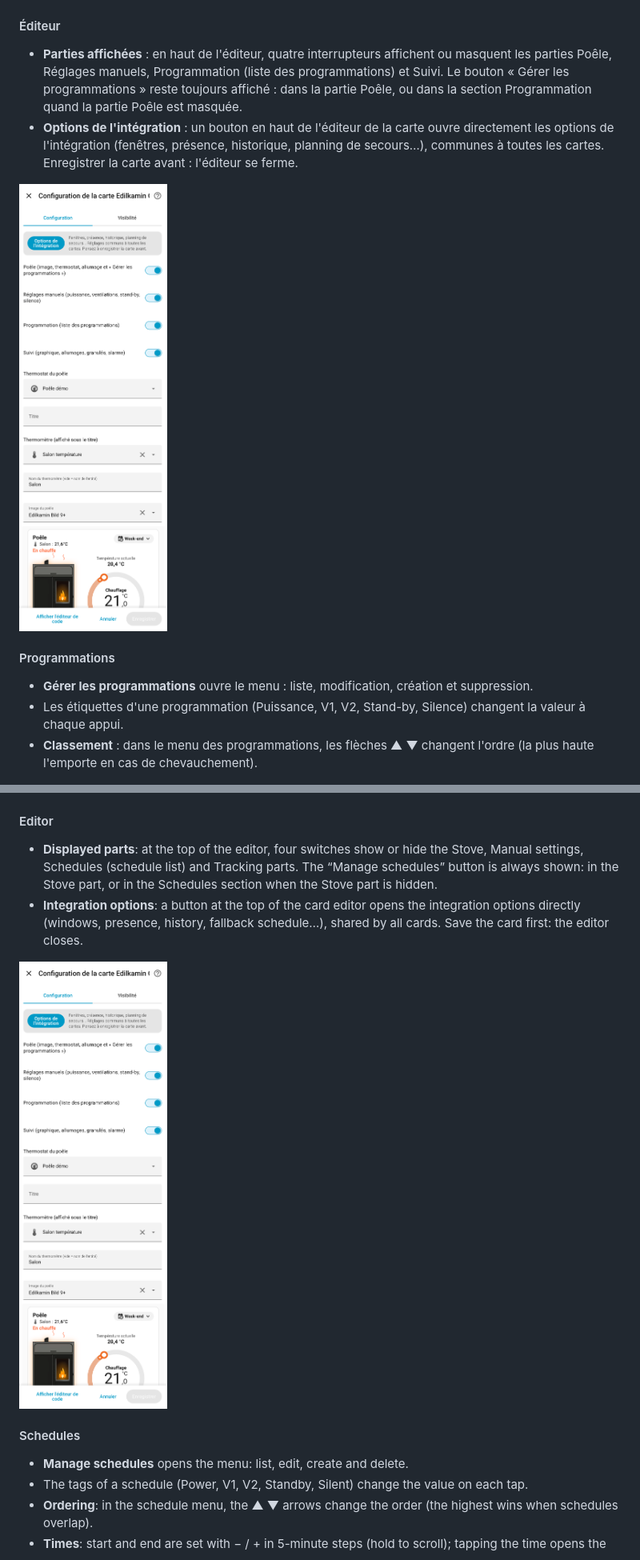
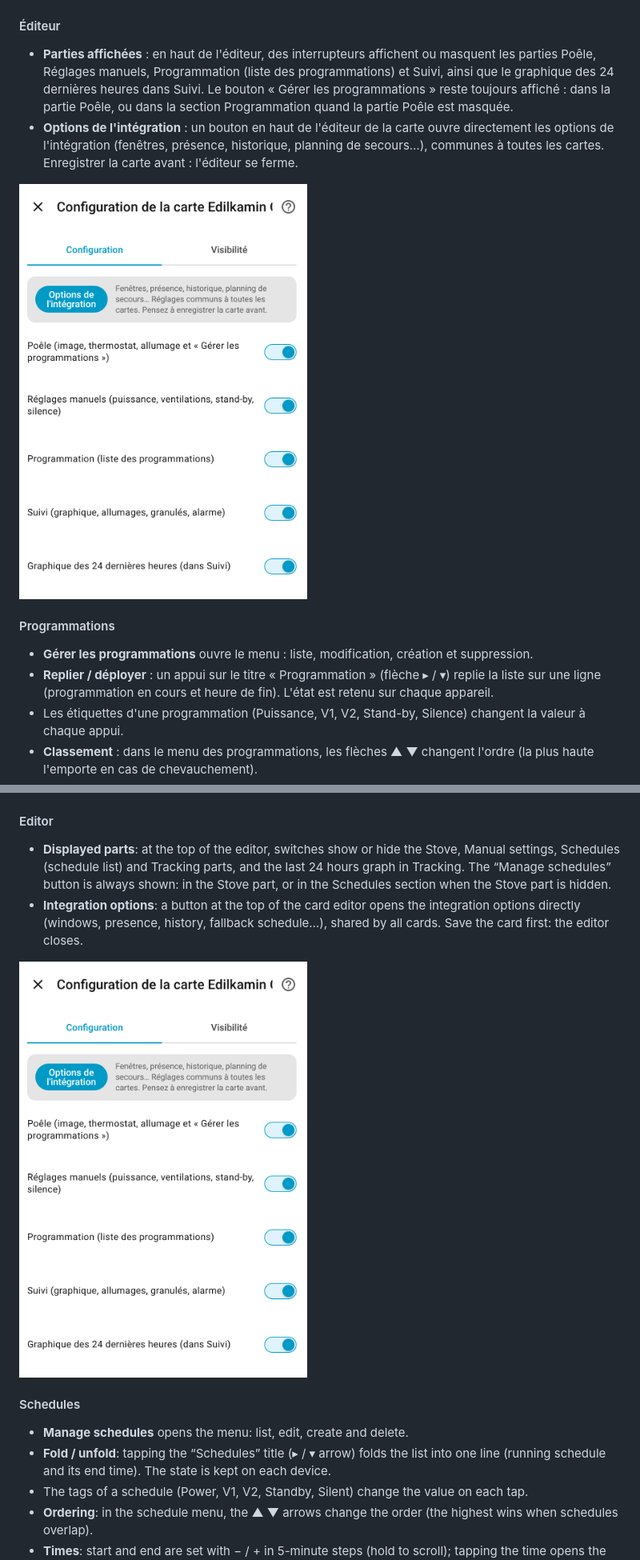
Before and after one commit to akoonet-homeassistant/edilkamin_control, a Markdown page: README.md, 2 parts joined by grey strips. Shown at 80% size. Rendered like a GitHub page; pictures changed too: docs/screenshots/editeur.png.

```diff
--- a/README.md
+++ b/README.md
@@ -161,7 +162,7 @@ climate: climate.poele
 
 #### Éditeur
 
-- **Parties affichées** : en haut de l'éditeur, quatre interrupteurs affichent ou masquent les parties Poêle, Réglages manuels, Programmation (liste des programmations) et Suivi. Le bouton « Gérer les programmations » reste toujours affiché : dans la partie Poêle, ou dans la section Programmation quand la partie Poêle est masquée.
+- **Parties affichées** : en haut de l'éditeur, des interrupteurs affichent ou masquent les parties Poêle, Réglages manuels, Programmation (liste des programmations) et Suivi, ainsi que le graphique des 24 dernières heures dans Suivi. Le bouton « Gérer les programmations » reste toujours affiché : dans la partie Poêle, ou dans la section Programmation quand la partie Poêle est masquée.
 - **Options de l'intégration** : un bouton en haut de l'éditeur de la carte ouvre directement les options de l'intégration (fenêtres, présence, historique, planning de secours…), communes à toutes les cartes. Enregistrer la carte avant : l'éditeur se ferme.
 
 <img src="docs/screenshots/editeur.png" alt="Éditeur" width="360">
@@ -169,6 +170,7 @@ climate: climate.poele
 #### Programmations
 
 - **Gérer les programmations** ouvre le menu : liste, modification, création et suppression.
+- **Replier / déployer** : un appui sur le titre « Programmation » (flèche ▸ / ▾) replie la liste sur une ligne (programmation en cours et heure de fin). L'état est retenu sur chaque appareil.
 - Les étiquettes d'une programmation (Puissance, V1, V2, Stand-by, Silence) changent la valeur à chaque appui.
 - **Classement** : dans le menu des programmations, les flèches ▲ ▼ changent l'ordre (la plus haute l'emporte en cas de chevauchement).
 - **Heures** : début et fin se règlent avec − / + par pas de 5 minutes (appui long pour défiler) ; un appui sur l'heure ouvre le sélecteur.
@@ -421,7 +429,7 @@ climate: climate.stove
 
 #### Editor
 
-- **Displayed parts**: at the top of the editor, four switches show or hide the Stove, Manual settings, Schedules (schedule list) and Tracking parts. The “Manage schedules” button is always shown: in the Stove part, or in the Schedules section when the Stove part is hidden.
+- **Displayed parts**: at the top of the editor, switches show or hide the Stove, Manual settings, Schedules (schedule list) and Tracking parts, and the last 24 hours graph in Tracking. The “Manage schedules” button is always shown: in the Stove part, or in the Schedules section when the Stove part is hidden.
 - **Integration options**: a button at the top of the card editor opens the integration options directly (windows, presence, history, fallback schedule…), shared by all cards. Save the card first: the editor closes.
 
 <img src="docs/screenshots/editeur.png" alt="Editor" width="360">
@@ -429,6 +437,7 @@ climate: climate.stove
 #### Schedules
 
 - **Manage schedules** opens the menu: list, edit, create and delete.
+- **Fold / unfold**: tapping the “Schedules” title (▸ / ▾ arrow) folds the list into one line (running schedule and its end time). The state is kept on each device.
 - The tags of a schedule (Power, V1, V2, Standby, Silent) change the value on each tap.
 - **Ordering**: in the schedule menu, the ▲ ▼ arrows change the order (the highest wins when schedules overlap).
 - **Times**: start and end are set with − / + in 5-minute steps (hold to scroll); tapping the time opens the picker.
```
Also changed, not shown: other parts of README.md (+14 -2 lines), docs/screenshots/menu_alarmes.png (added), 9 other files.
